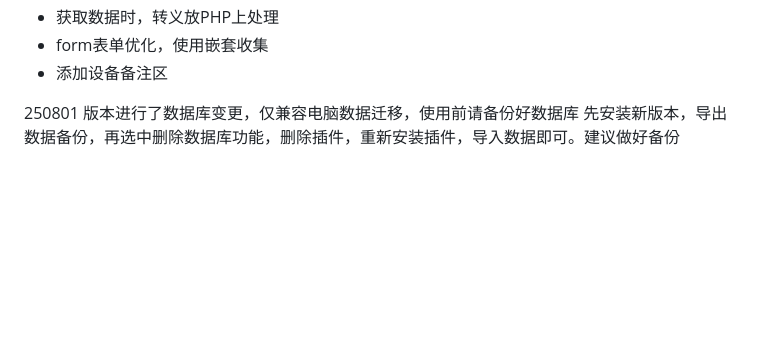
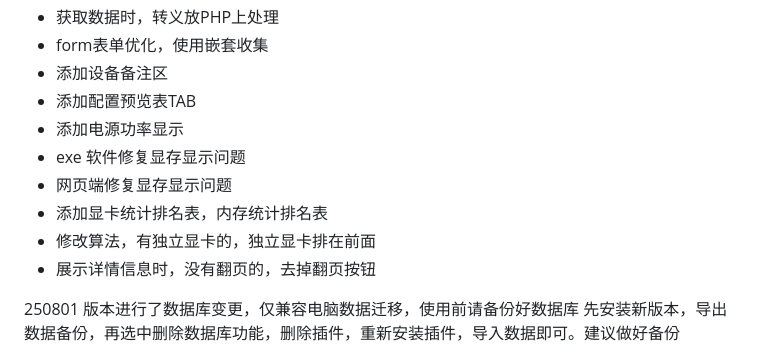
Before and after one commit to muze-page/npcink-device-inventory, a Markdown page: README.md, the part around the change. GitHub-like rendering; blank space fills up the shorter version.

Commit message:
添加若干新需求

```diff
--- a/README.md
+++ b/README.md
@@ -25,6 +25,13 @@ data:{
 - 获取数据时，转义放PHP上处理
 - form表单优化，使用嵌套收集
 - 添加设备备注区
+- 添加配置预览表TAB
+- 添加电源功率显示
+- exe 软件修复显存显示问题
+- 网页端修复显存显示问题
+- 添加显卡统计排名表，内存统计排名表
+- 修改算法，有独立显卡的，独立显卡排在前面
+- 展示详情信息时，没有翻页的，去掉翻页按钮
 
 250801 版本进行了数据库变更，仅兼容电脑数据迁移，使用前请备份好数据库
 先安装新版本，导出数据备份，再选中删除数据库功能，删除插件，重新安装插件，导入数据即可。建议做好备份
```
